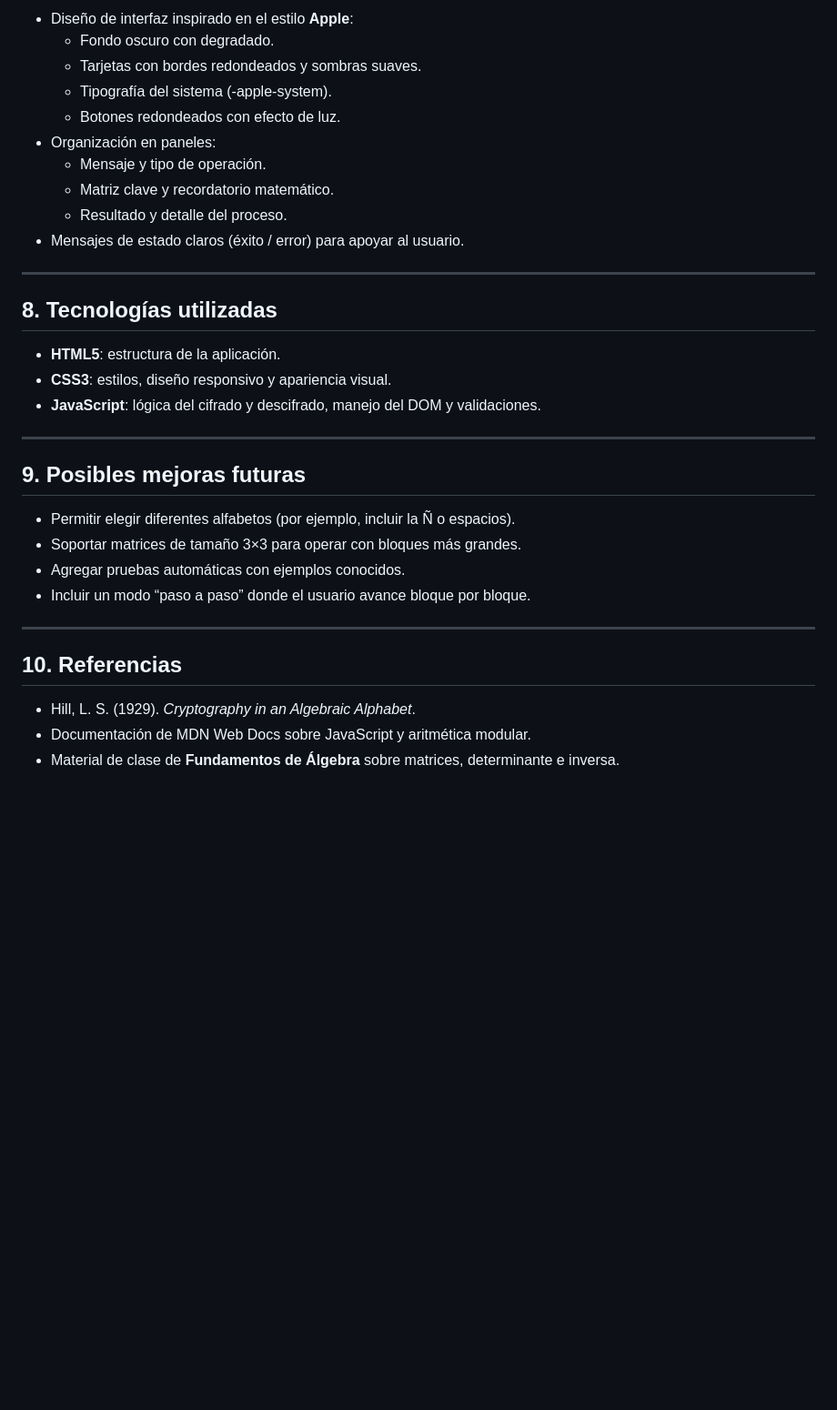
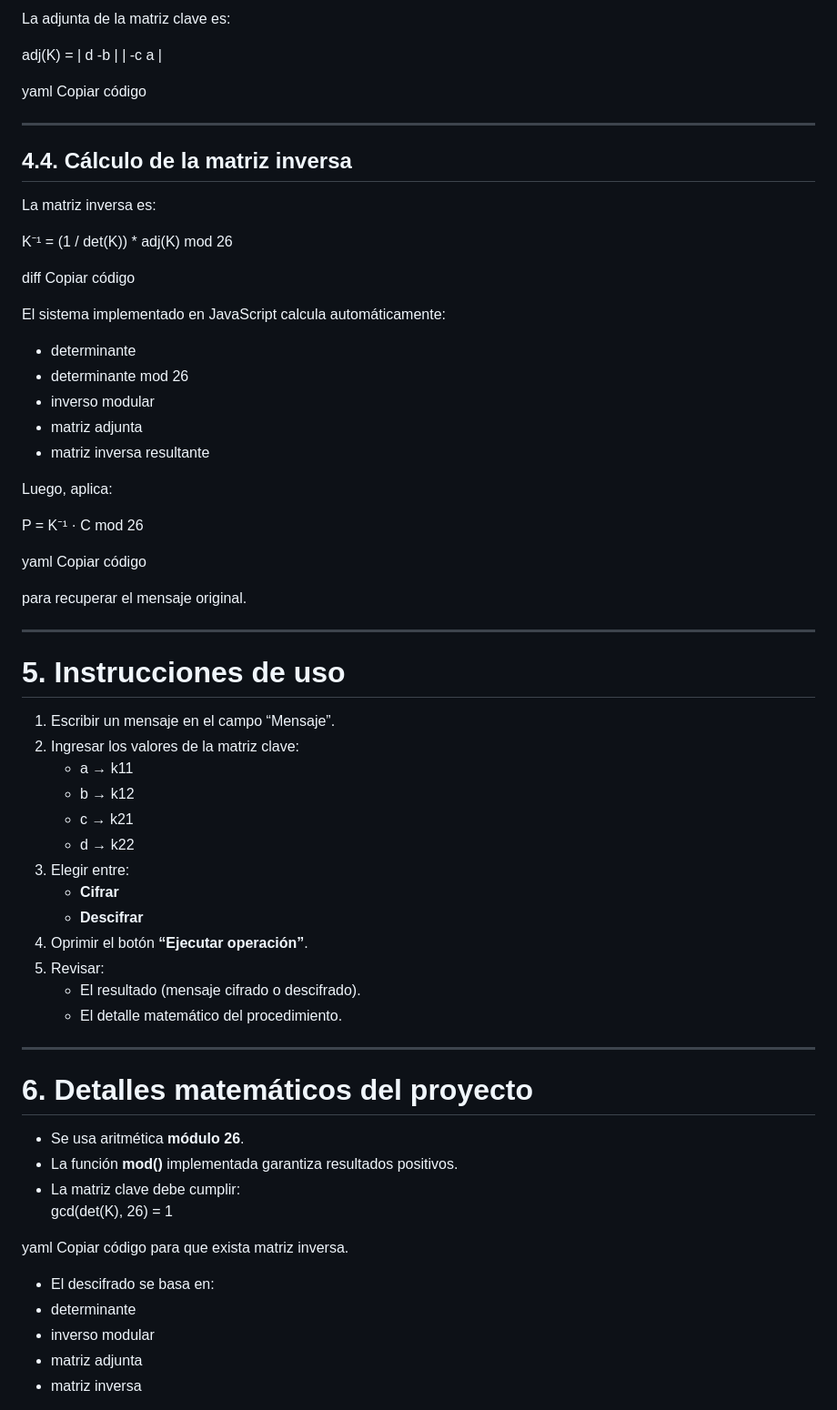
Before and after one commit to epinki07/cifrado-hill-diego, a Markdown page: README.md, the part around the change printed below. Shown: that part at 91% size. GitHub-like rendering; blank space fills up the shorter version.

Commit message:
docs: actualizar README con formato correcto

```diff
--- a/README.md
+++ b/README.md
@@ -195,36 +144,74 @@ para recuperar el texto original en números, que luego se convierte otra vez a
 
-- Diseño de interfaz inspirado en el estilo **Apple**:
-  - Fondo oscuro con degradado.
-  - Tarjetas con bordes redondeados y sombras suaves.
-  - Tipografía del sistema (-apple-system).
-  - Botones redondeados con efecto de luz.
-- Organización en paneles:
-  - Mensaje y tipo de operación.
-  - Matriz clave y recordatorio matemático.
-  - Resultado y detalle del proceso.
-- Mensajes de estado claros (éxito / error) para apoyar al usuario.
+La adjunta de la matriz clave es:
+
+adj(K) = | d -b |
+| -c a |
+
+yaml
+Copiar código
 
 ---
 
-## 8. Tecnologías utilizadas
+## 4.4. Cálculo de la matriz inversa
 
-- **HTML5**: estructura de la aplicación.
-- **CSS3**: estilos, diseño responsivo y apariencia visual.
-- **JavaScript**: lógica del cifrado y descifrado, manejo del DOM y validaciones.
+La matriz inversa es:
+
+K⁻¹ = (1 / det(K)) * adj(K) mod 26
+
+diff
+Copiar código
+
+El sistema implementado en JavaScript calcula automáticamente:
+
+- determinante
+- determinante mod 26
+- inverso modular
+- matriz adjunta
+- matriz inversa resultante
+
+Luego, aplica:
+
+P = K⁻¹ · C mod 26
+
+yaml
+Copiar código
+
+para recuperar el mensaje original.
 
 ---
 
-## 9. Posibles mejoras futuras
+# 5. Instrucciones de uso
 
-- Permitir elegir diferentes alfabetos (por ejemplo, incluir la Ñ o espacios).
-- Soportar matrices de tamaño 3×3 para operar con bloques más grandes.
-- Agregar pruebas automáticas con ejemplos conocidos.
-- Incluir un modo “paso a paso” donde el usuario avance bloque por bloque.
+1. Escribir un mensaje en el campo “Mensaje”.
+2. Ingresar los valores de la matriz clave:
+   - a → k11
+   - b → k12
+   - c → k21
+   - d → k22
+3. Elegir entre:
+   - **Cifrar**
+   - **Descifrar**
+4. Oprimir el botón **“Ejecutar operación”**.
+5. Revisar:
+   - El resultado (mensaje cifrado o descifrado).
+   - El detalle matemático del procedimiento.
 
 ---
 
-## 10. Referencias
+# 6. Detalles matemáticos del proyecto
 
-- Hill, L. S. (1929). *Cryptography in an Algebraic Alphabet*.
-- Documentación de MDN Web Docs sobre JavaScript y aritmética modular.
-- Material de clase de **Fundamentos de Álgebra** sobre matrices, determinante e inversa.
+- Se usa aritmética **módulo 26**.
+- La función **mod()** implementada garantiza resultados positivos.
+- La matriz clave debe cumplir:
+gcd(det(K), 26) = 1
+
+yaml
+Copiar código
+para que exista matriz inversa.
+
+- El descifrado se basa en:
+- determinante
+- inverso modular
+- matriz adjunta
+- matriz inversa
+
```
Also changed, not shown: other parts of README.md (+135 -143 lines).
